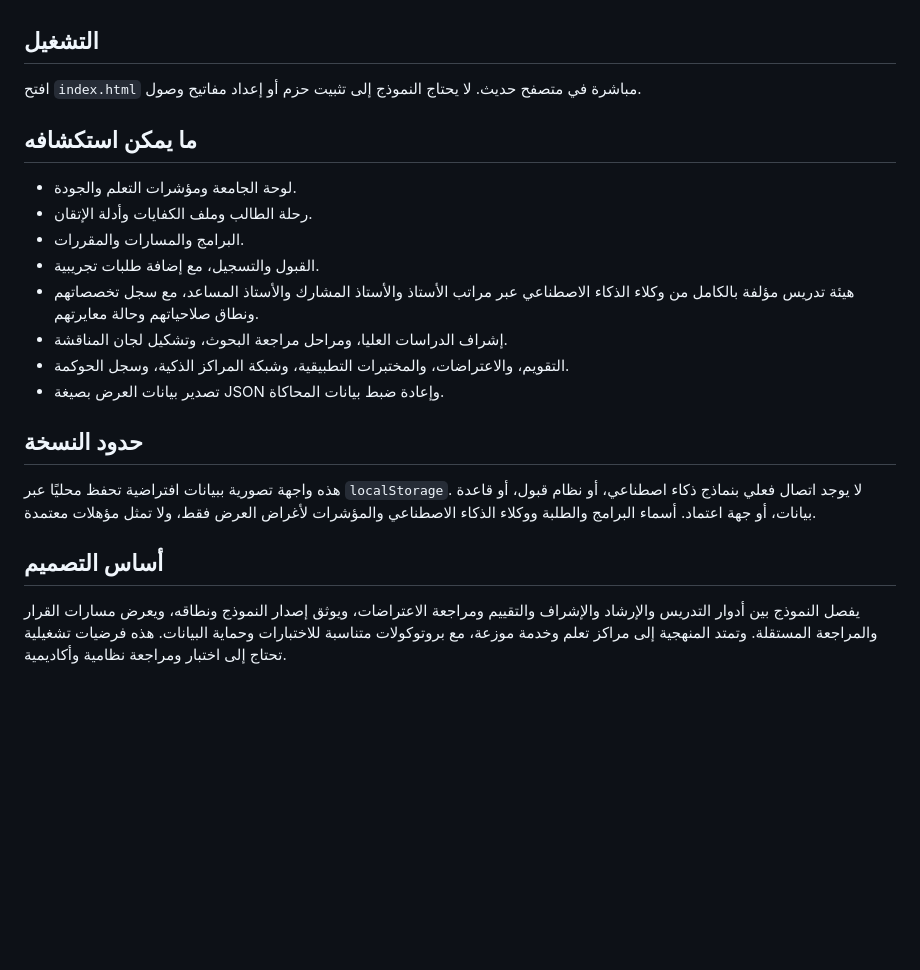
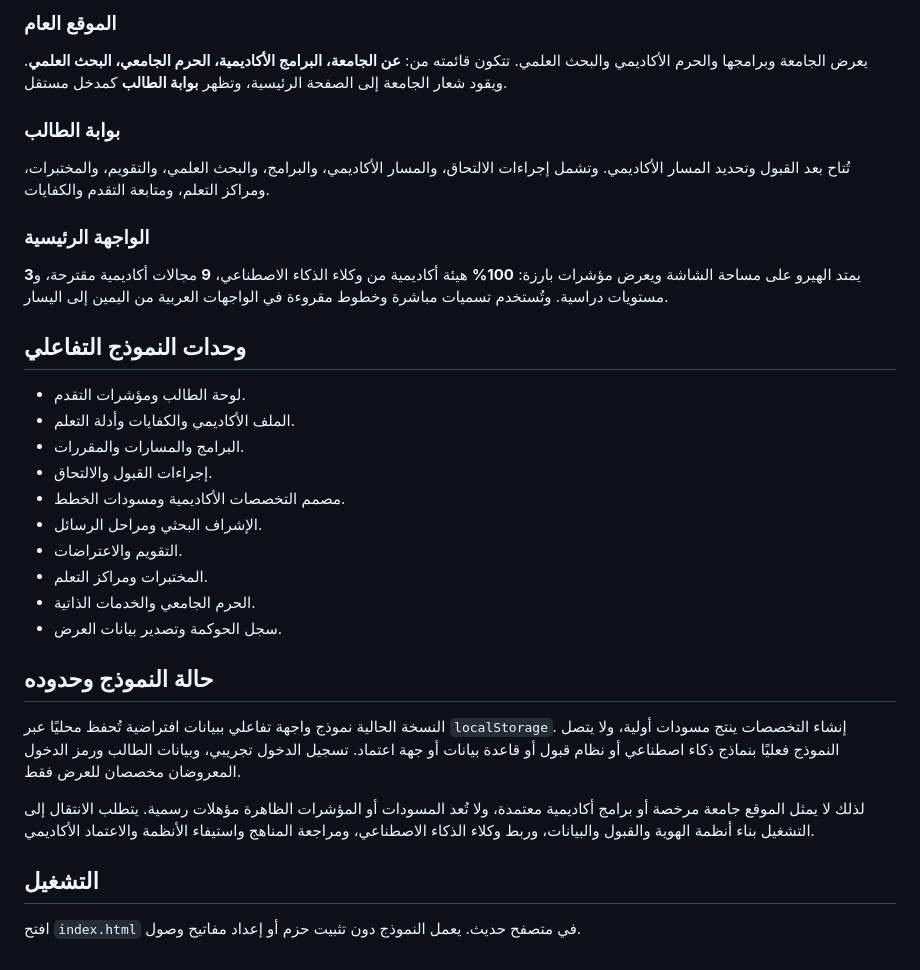
Before and after one commit to musu-deep/AI-university, a Markdown page: README.md, the part around one of its changes. Rendered like a GitHub page; blank space fills up the shorter version.

```diff
--- a/README.md
+++ b/README.md
@@ -22,23 +68,34 @@
+### الموقع العام
+
+يعرض الجامعة وبرامجها والحرم الأكاديمي والبحث العلمي. تتكون قائمته من: **عن الجامعة، البرامج الأكاديمية، الحرم الجامعي، البحث العلمي**. ويقود شعار الجامعة إلى الصفحة الرئيسية، وتظهر **بوابة الطالب** كمدخل مستقل.
+
+### بوابة الطالب
+
+تُتاح بعد القبول وتحديد المسار الأكاديمي. وتشمل إجراءات الالتحاق، والمسار الأكاديمي، والبرامج، والبحث العلمي، والتقويم، والمختبرات، ومراكز التعلم، ومتابعة التقدم والكفايات.
+
+### الواجهة الرئيسية
+
+يمتد الهيرو على مساحة الشاشة ويعرض مؤشرات بارزة: **100%** هيئة أكاديمية من وكلاء الذكاء الاصطناعي، **9** مجالات أكاديمية مقترحة، و**3** مستويات دراسية. وتُستخدم تسميات مباشرة وخطوط مقروءة في الواجهات العربية من اليمين إلى اليسار.
+
+## وحدات النموذج التفاعلي
+
+- لوحة الطالب ومؤشرات التقدم.
+- الملف الأكاديمي والكفايات وأدلة التعلم.
+- البرامج والمسارات والمقررات.
+- إجراءات القبول والالتحاق.
+- مصمم التخصصات الأكاديمية ومسودات الخطط.
+- الإشراف البحثي ومراحل الرسائل.
+- التقويم والاعتراضات.
+- المختبرات ومراكز التعلم.
+- الحرم الجامعي والخدمات الذاتية.
+- سجل الحوكمة وتصدير بيانات العرض.
+
+## حالة النموذج وحدوده
+
+النسخة الحالية نموذج واجهة تفاعلي ببيانات افتراضية تُحفظ محليًا عبر `localStorage`. إنشاء التخصصات ينتج مسودات أولية، ولا يتصل النموذج فعليًا بنماذج ذكاء اصطناعي أو نظام قبول أو قاعدة بيانات أو جهة اعتماد. تسجيل الدخول تجريبي، وبيانات الطالب ورمز الدخول المعروضان مخصصان للعرض فقط.
+
+لذلك لا يمثل الموقع جامعة مرخصة أو برامج أكاديمية معتمدة، ولا تُعد المسودات أو المؤشرات الظاهرة مؤهلات رسمية. يتطلب الانتقال إلى التشغيل بناء أنظمة الهوية والقبول والبيانات، وربط وكلاء الذكاء الاصطناعي، ومراجعة المناهج واستيفاء الأنظمة والاعتماد الأكاديمي.
 
 ## التشغيل
 
-افتح `index.html` مباشرة في متصفح حديث. لا يحتاج النموذج إلى تثبيت حزم أو إعداد مفاتيح وصول.
-
-## ما يمكن استكشافه
-
-- لوحة الجامعة ومؤشرات التعلم والجودة.
-- رحلة الطالب وملف الكفايات وأدلة الإتقان.
-- البرامج والمسارات والمقررات.
-- القبول والتسجيل، مع إضافة طلبات تجريبية.
-- هيئة تدريس مؤلفة بالكامل من وكلاء الذكاء الاصطناعي عبر مراتب الأستاذ والأستاذ المشارك والأستاذ المساعد، مع سجل تخصصاتهم ونطاق صلاحياتهم وحالة معايرتهم.
-- إشراف الدراسات العليا، ومراحل مراجعة البحوث، وتشكيل لجان المناقشة.
-- التقويم، والاعتراضات، والمختبرات التطبيقية، وشبكة المراكز الذكية، وسجل الحوكمة.
-- تصدير بيانات العرض بصيغة JSON وإعادة ضبط بيانات المحاكاة.
-
-## حدود النسخة
-
-هذه واجهة تصورية ببيانات افتراضية تحفظ محليًا عبر `localStorage`. لا يوجد اتصال فعلي بنماذج ذكاء اصطناعي، أو نظام قبول، أو قاعدة بيانات، أو جهة اعتماد. أسماء البرامج والطلبة ووكلاء الذكاء الاصطناعي والمؤشرات لأغراض العرض فقط، ولا تمثل مؤهلات معتمدة.
-
-## أساس التصميم
-
-يفصل النموذج بين أدوار التدريس والإرشاد والإشراف والتقييم ومراجعة الاعتراضات، ويوثق إصدار النموذج ونطاقه، ويعرض مسارات القرار والمراجعة المستقلة. وتمتد المنهجية إلى مراكز تعلم وخدمة موزعة، مع بروتوكولات متناسبة للاختبارات وحماية البيانات. هذه فرضيات تشغيلية تحتاج إلى اختبار ومراجعة نظامية وأكاديمية.
+افتح `index.html` في متصفح حديث. يعمل النموذج دون تثبيت حزم أو إعداد مفاتيح وصول.
```
Also changed, not shown: other parts of README.md (+57 -11 lines).
